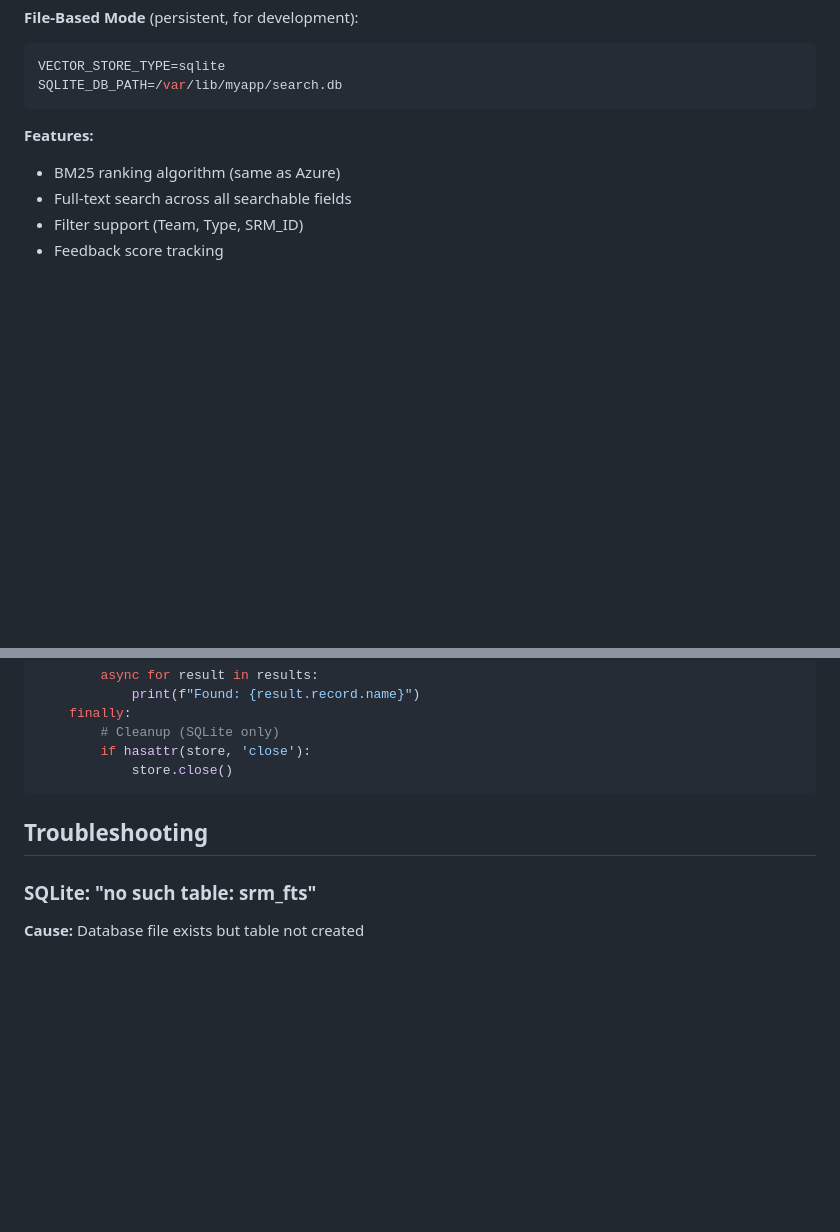
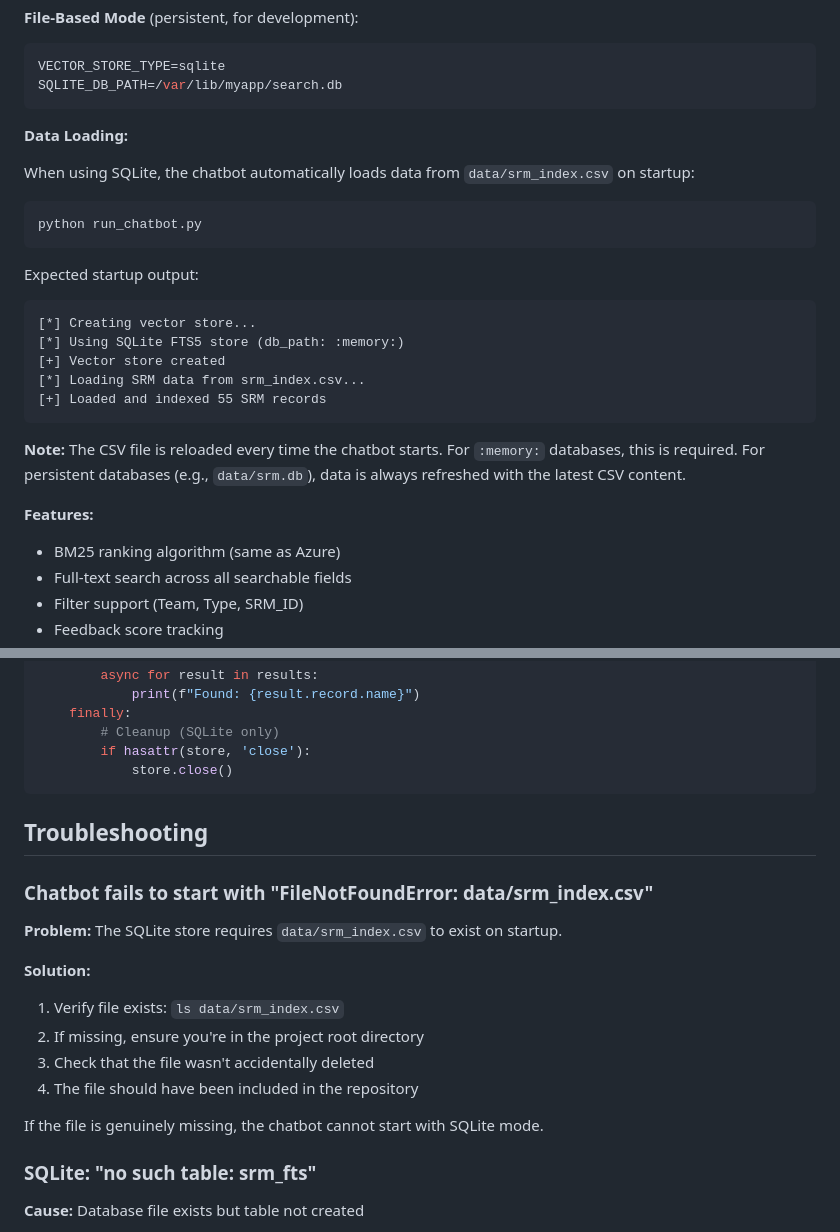
Before and after one commit to ImRyanFromIT/semantic-kernel_1, a Markdown page: docs/VECTOR_STORE_CONFIGURATION.md, 2 parts joined by grey strips. Rendered like a GitHub page; blank space fills up the shorter version.

Commit message:
docs: update configuration guide for SQLite auto-load
- Document automatic srm_index.csv loading
- Add expected startup output
- Add troubleshooting for missing CSV

🤖 Generated with [Claude Code](https://claude.com/claude-code)

Co-Authored-By: Claude <noreply@anthropic.com>

````diff
--- a/docs/VECTOR_STORE_CONFIGURATION.md
+++ b/docs/VECTOR_STORE_CONFIGURATION.md
@@ -95,6 +95,25 @@ SQLITE_DB_PATH=:memory:
 VECTOR_STORE_TYPE=sqlite
 SQLITE_DB_PATH=/var/lib/myapp/search.db
 ```
+
+**Data Loading:**
+
+When using SQLite, the chatbot automatically loads data from `data/srm_index.csv` on startup:
+
+```bash
+python run_chatbot.py
+```
+
+Expected startup output:
+```
+[*] Creating vector store...
+[*] Using SQLite FTS5 store (db_path: :memory:)
+[+] Vector store created
+[*] Loading SRM data from srm_index.csv...
+[+] Loaded and indexed 55 SRM records
+```
+
+**Note:** The CSV file is reloaded every time the chatbot starts. For `:memory:` databases, this is required. For persistent databases (e.g., `data/srm.db`), data is always refreshed with the latest CSV content.
 
 **Features:**
 - BM25 ranking algorithm (same as Azure)
@@ -384,6 +403,18 @@ async def advanced_example():
 
 ## Troubleshooting
 
+### Chatbot fails to start with "FileNotFoundError: data/srm_index.csv"
+
+**Problem:** The SQLite store requires `data/srm_index.csv` to exist on startup.
+
+**Solution:**
+1. Verify file exists: `ls data/srm_index.csv`
+2. If missing, ensure you're in the project root directory
+3. Check that the file wasn't accidentally deleted
+4. The file should have been included in the repository
+
+If the file is genuinely missing, the chatbot cannot start with SQLite mode.
+
 ### SQLite: "no such table: srm_fts"
 
 **Cause:** Database file exists but table not created
````
